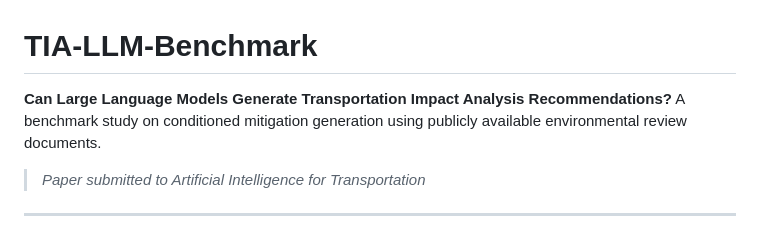
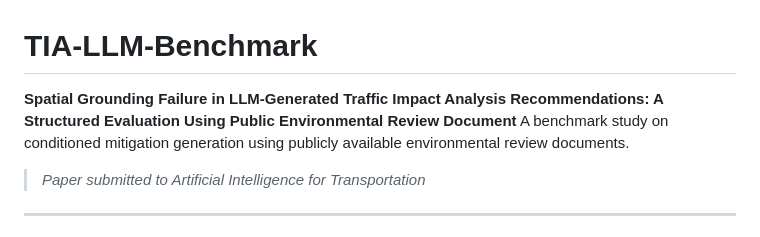
Before and after one commit to werdnabae/tia-llm-benchmark, a Markdown page: README.md, the part around the change. Drawn GitHub-style.

```diff
--- a/README.md
+++ b/README.md
@@ -1,6 +1,6 @@
 # TIA-LLM-Benchmark
 
-**Can Large Language Models Generate Transportation Impact Analysis Recommendations?**
+**Spatial Grounding Failure in LLM-Generated Traffic Impact Analysis Recommendations: A Structured Evaluation Using Public Environmental Review Document**
 A benchmark study on conditioned mitigation generation using publicly available environmental review documents.
 
 > *Paper submitted to Artificial Intelligence for Transportation*
```
